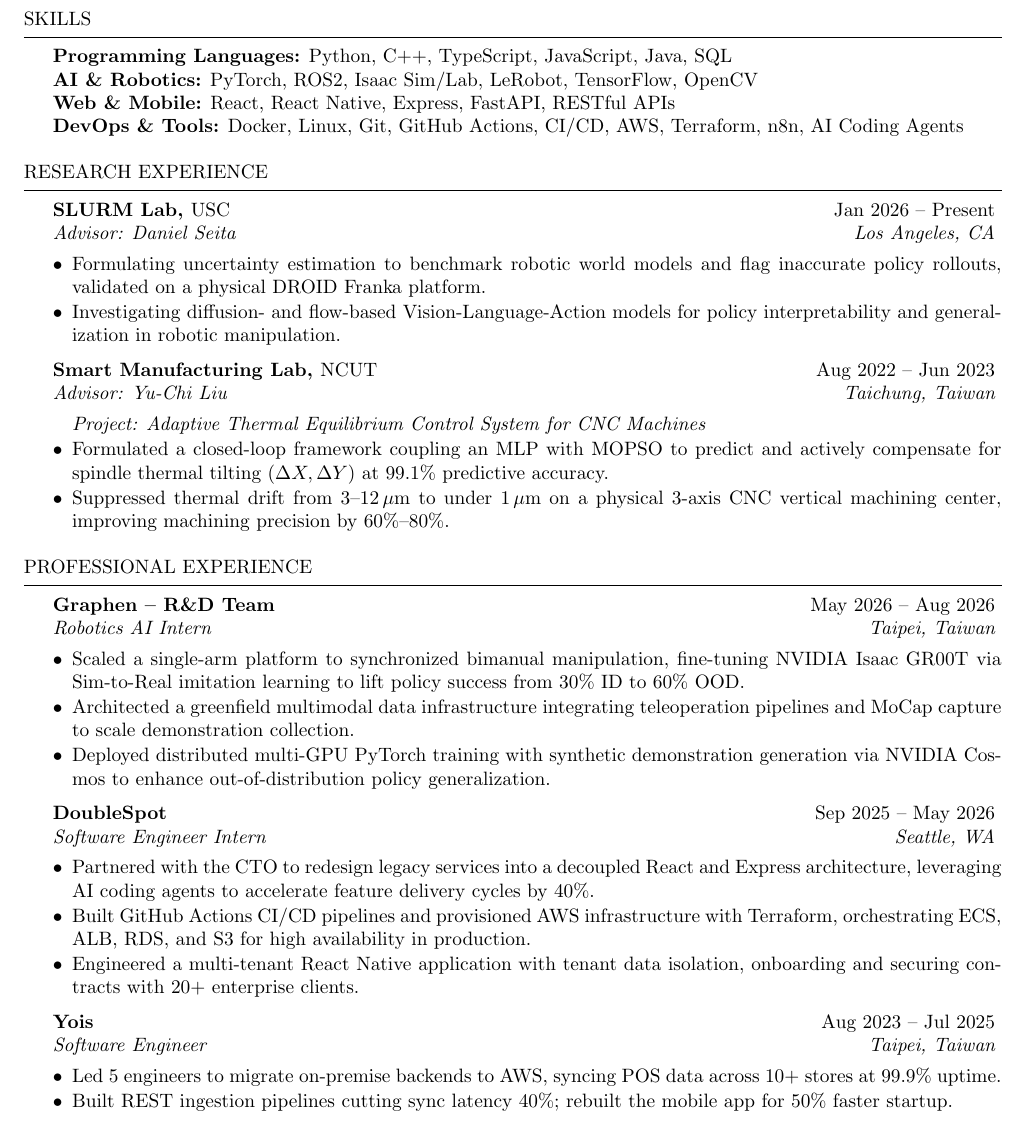
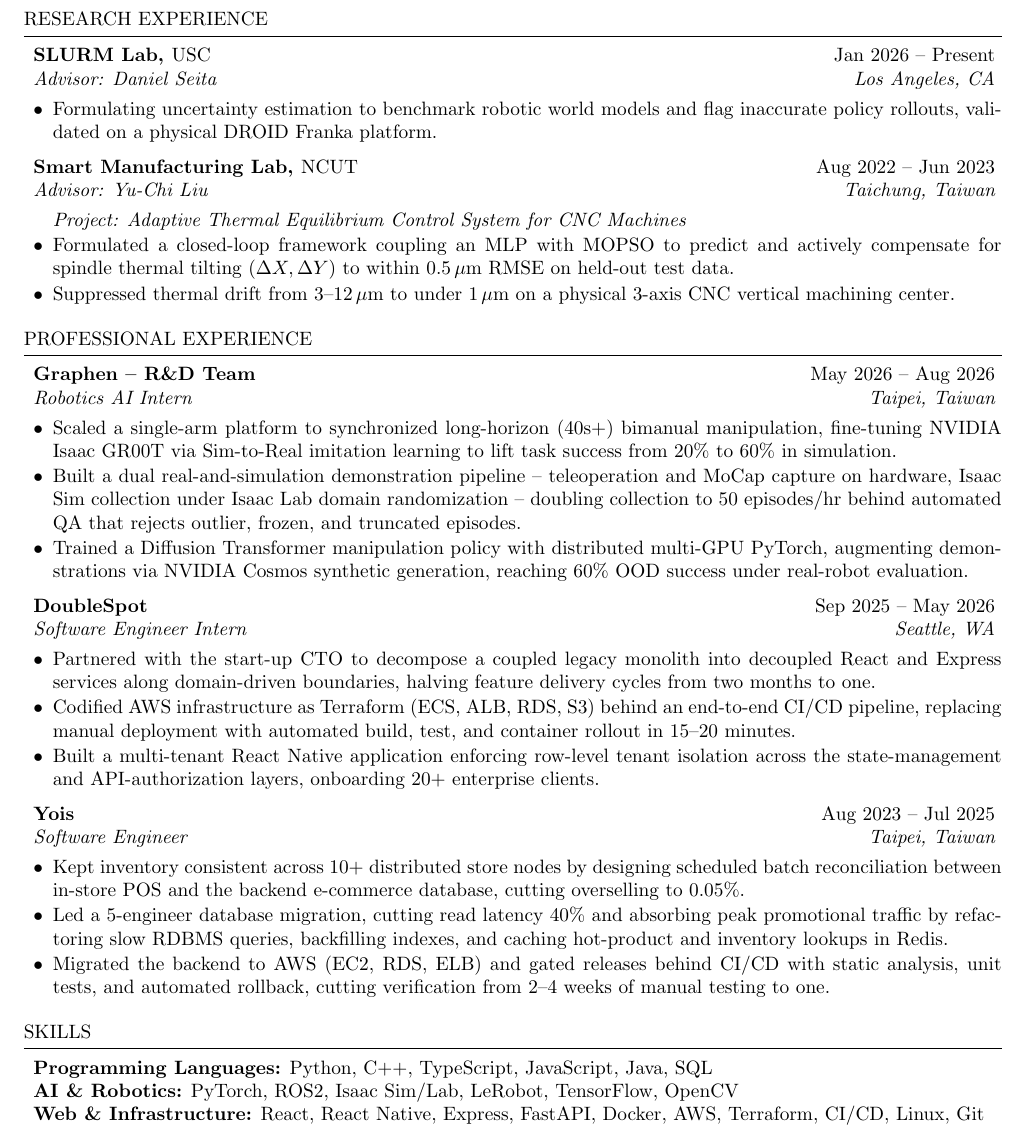
Before and after one commit to maxshen1212/cv, a LaTeX CV (cv.tex, which reads resume.cls): part of the page, cut so that both start at the same text. Compiled offline with pdfLaTeX.

Commit message:
Adjust left margin in resume section for improved layout

```diff
--- a/cv.tex
+++ b/cv.tex
@@ -35,40 +35,39 @@
 \end{rSubsection}
 \end{rSection}
 
-\begin{rSection}{Skills}
-\textbf{Programming Languages:} Python, C++, TypeScript, JavaScript, Java, SQL \\
-\textbf{AI \& Robotics:} PyTorch, ROS2, Isaac Sim/Lab, LeRobot, TensorFlow, OpenCV \\
-\textbf{Web \& Mobile:} React, React Native, Express, FastAPI, RESTful APIs \\
-\textbf{DevOps \& Tools:} Docker, Linux, Git, GitHub Actions, CI/CD, AWS, Terraform, n8n, AI Coding Agents
-\end{rSection}
-
 \begin{rSection}{Research Experience}
 \begin{rSubsection}{SLURM Lab, {\normalfont USC}}{Jan 2026 -- Present}{Advisor: Daniel Seita}{Los Angeles, CA}
 \item Formulating uncertainty estimation to benchmark robotic world models and flag inaccurate policy rollouts, validated on a physical DROID Franka platform.
-\item Investigating diffusion- and flow-based Vision-Language-Action models for policy interpretability and generalization in robotic manipulation.
 \end{rSubsection}
 \begin{rSubsection}{Smart Manufacturing Lab, {\normalfont NCUT}}{Aug 2022 -- Jun 2023}{Advisor: Yu-Chi Liu}{Taichung, Taiwan}
 \item[] \textit{Project: Adaptive Thermal Equilibrium Control System for CNC Machines}
-\item Formulated a closed-loop framework coupling an MLP with MOPSO to predict and actively compensate for spindle thermal tilting ($\Delta X, \Delta Y$) at $99.1\%$ predictive accuracy.
-\item Suppressed thermal drift from $3\text{--}12\,\mu\text{m}$ to under $1\,\mu\text{m}$ on a physical 3-axis CNC vertical machining center, improving machining precision by $60\%\text{--}80\%$.
+\item Formulated a closed-loop framework coupling an MLP with MOPSO to predict and actively compensate for spindle thermal tilting ($\Delta X, \Delta Y$) to within $0.5\,\mu\text{m}$ RMSE on held-out test data.
+\item Suppressed thermal drift from $3\text{--}12\,\mu\text{m}$ to under $1\,\mu\text{m}$ on a physical 3-axis CNC vertical machining center.
 \end{rSubsection}
 \end{rSection}
 
 \begin{rSection}{Professional Experience}
 \begin{rSubsection}{Graphen -- R\&D Team}{May 2026 -- Aug 2026}{Robotics AI Intern}{Taipei, Taiwan}
-\item Scaled a single-arm platform to synchronized bimanual manipulation, fine-tuning NVIDIA Isaac GR00T via Sim-to-Real imitation learning to lift policy success from 30\% ID to 60\% OOD.
-\item Architected a greenfield multimodal data infrastructure integrating teleoperation pipelines and MoCap capture to scale demonstration collection.
-\item Deployed distributed multi-GPU PyTorch training with synthetic demonstration generation via NVIDIA Cosmos to enhance out-of-distribution policy generalization.
+\item Scaled a single-arm platform to synchronized long-horizon (40s+) bimanual manipulation, fine-tuning NVIDIA Isaac GR00T via Sim-to-Real imitation learning to lift task success from 20\% to 60\% in simulation.
+\item Built a dual real-and-simulation demonstration pipeline -- teleoperation and MoCap capture on hardware, Isaac Sim collection under Isaac Lab domain randomization -- doubling collection to 50 episodes/hr behind automated QA that rejects outlier, frozen, and truncated episodes.
+\item Trained a Diffusion Transformer manipulation policy with distributed multi-GPU PyTorch, augmenting demonstrations via NVIDIA Cosmos synthetic generation, reaching 60\% OOD success under real-robot evaluation.
 \end{rSubsection}
 \begin{rSubsection}{DoubleSpot}{Sep 2025 -- May 2026}{Software Engineer Intern}{Seattle, WA}
-\item Partnered with the CTO to redesign legacy services into a decoupled React and Express architecture, leveraging AI coding agents to accelerate feature delivery cycles by 40\%.
-\item Built GitHub Actions CI/CD pipelines and provisioned AWS infrastructure with Terraform, orchestrating ECS, ALB, RDS, and S3 for high availability in production.
-\item Engineered a multi-tenant React Native application with tenant data isolation, onboarding and securing contracts with 20+ enterprise clients.
+\item Partnered with the start-up CTO to decompose a coupled legacy monolith into decoupled React and Express services along domain-driven boundaries, halving feature delivery cycles from two months to one.
+\item Codified AWS infrastructure as Terraform (ECS, ALB, RDS, S3) behind an end-to-end CI/CD pipeline, replacing manual deployment with automated build, test, and container rollout in 15--20 minutes.
+\item Built a multi-tenant React Native application enforcing row-level tenant isolation across the state-management and API-authorization layers, onboarding 20+ enterprise clients.
 \end{rSubsection}
 \begin{rSubsection}{Yois}{Aug 2023 -- Jul 2025}{Software Engineer}{Taipei, Taiwan}
-\item Led 5 engineers to migrate on-premise backends to AWS, syncing POS data across 10+ stores at 99.9\% uptime.
-\item Built REST ingestion pipelines cutting sync latency 40\%; rebuilt the mobile app for 50\% faster startup.
+\item Kept inventory consistent across 10+ distributed store nodes by designing scheduled batch reconciliation between in-store POS and the backend e-commerce database, cutting overselling to 0.05\%.
+\item Led a 5-engineer database migration, cutting read latency 40\% and absorbing peak promotional traffic by refactoring slow RDBMS queries, backfilling indexes, and caching hot-product and inventory lookups in Redis.
+\item Migrated the backend to AWS (EC2, RDS, ELB) and gated releases behind CI/CD with static analysis, unit tests, and automated rollback, cutting verification from 2--4 weeks of manual testing to one.
 \end{rSubsection}
+\end{rSection}
+
+\begin{rSection}{Skills}
+\textbf{Programming Languages:} Python, C++, TypeScript, JavaScript, Java, SQL \\
+\textbf{AI \& Robotics:} PyTorch, ROS2, Isaac Sim/Lab, LeRobot, TensorFlow, OpenCV \\
+\textbf{Web \& Infrastructure:} React, React Native, Express, FastAPI, Docker, AWS, Terraform, CI/CD, Linux, Git
 \end{rSection}
 
 % \begin{rSection}{Projects}
--- a/resume.cls
+++ b/resume.cls
@@ -99,7 +99,7 @@
   \sectionlineskip
   \hrule % Horizontal line
   \begin{list}{}{ % List for each individual item in the section
-    \setlength{\leftmargin}{1.5em} % Margin within the section
+    \setlength{\leftmargin}{0.5em} % Margin within the section
   }
   \item[]
 }{
```
Also changed, not shown: cv.pdf.
